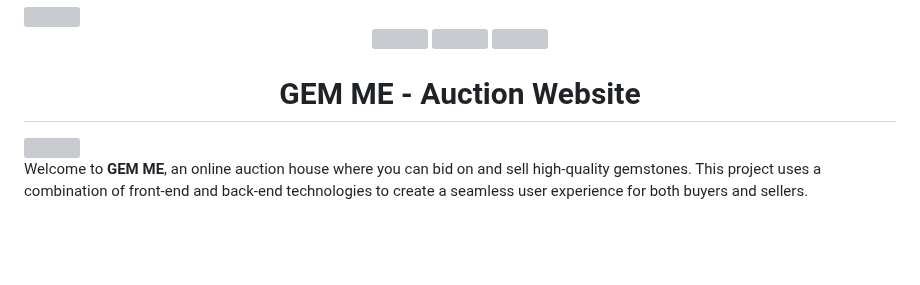
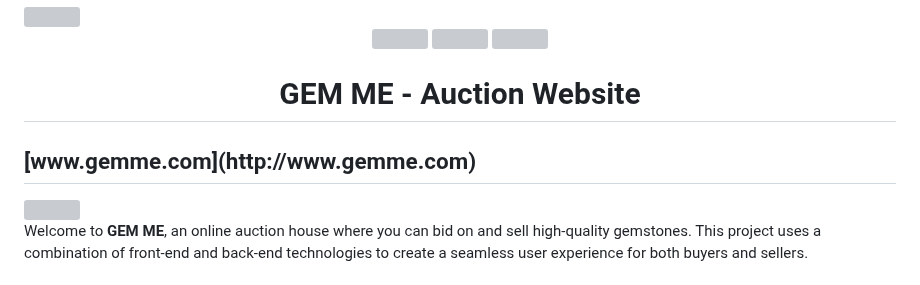
Before and after one commit to Nirmana-KAS/auction-site, a Markdown page: README.md, the part around the change. Drawn GitHub-style; blank space fills up the shorter version; grey boxes are pictures that could not be loaded.

```diff
--- a/README.md
+++ b/README.md
@@ -3,7 +3,7 @@
 <p align="center"> <img src="https://github.com/Nirmana-KAS/Tempate-Photo/blob/main/GEM%20ME%20Web%20Logo%20Upscale.png" width="10%">   <img src="https://github.com/Nirmana-KAS/Tempate-Photo/blob/main/Gem.gif" width="20%">   <img src="https://github.com/Nirmana-KAS/Tempate-Photo/blob/main/GEM%20ME%20Web%20Logo%20Upscale%20T.png" width="10%"></p>
 
 <h1 align="center">  GEM ME - Auction Website </h1>
-
+<h2>[www.gemme.com](http://www.gemme.com)</h2>
 <img src="https://github.com/AnderMendoza/AnderMendoza/raw/main/assets/line-neon.gif" width="100%">
 
 Welcome to **GEM ME**, an online auction house where you can bid on and sell high-quality gemstones. This project uses a combination of front-end and back-end technologies to create a seamless user experience for both buyers and sellers.
```
